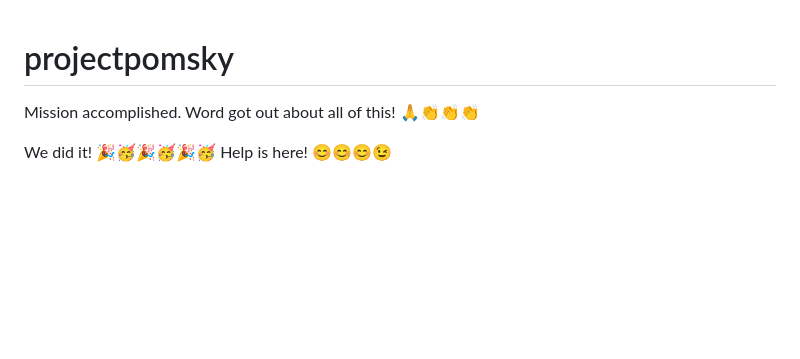
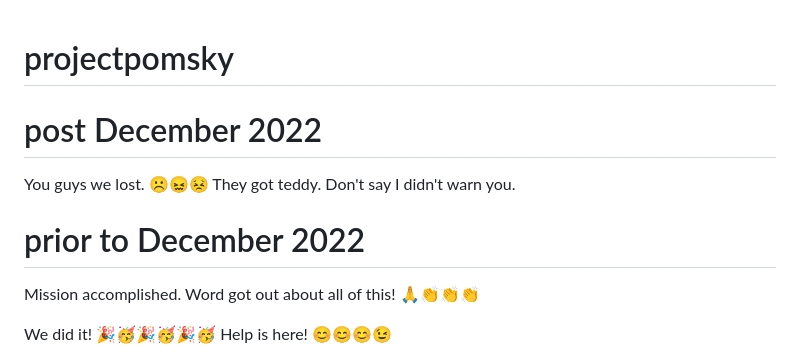
Before and after one commit to projectpomsky/projectpomsky, a Markdown page: README.md, the part around the change. Drawn GitHub-style; blank space fills up the shorter version.

```diff
--- a/README.md
+++ b/README.md
@@ -1,4 +1,13 @@
 # projectpomsky
+
+
+# post December 2022
+
+You guys we lost. ☹️😖😣 They got teddy. Don't say I didn't warn you.
+
+
+
+# prior to December 2022
 
 Mission accomplished. Word got out about all of this! 🙏👏👏👏
 
```
